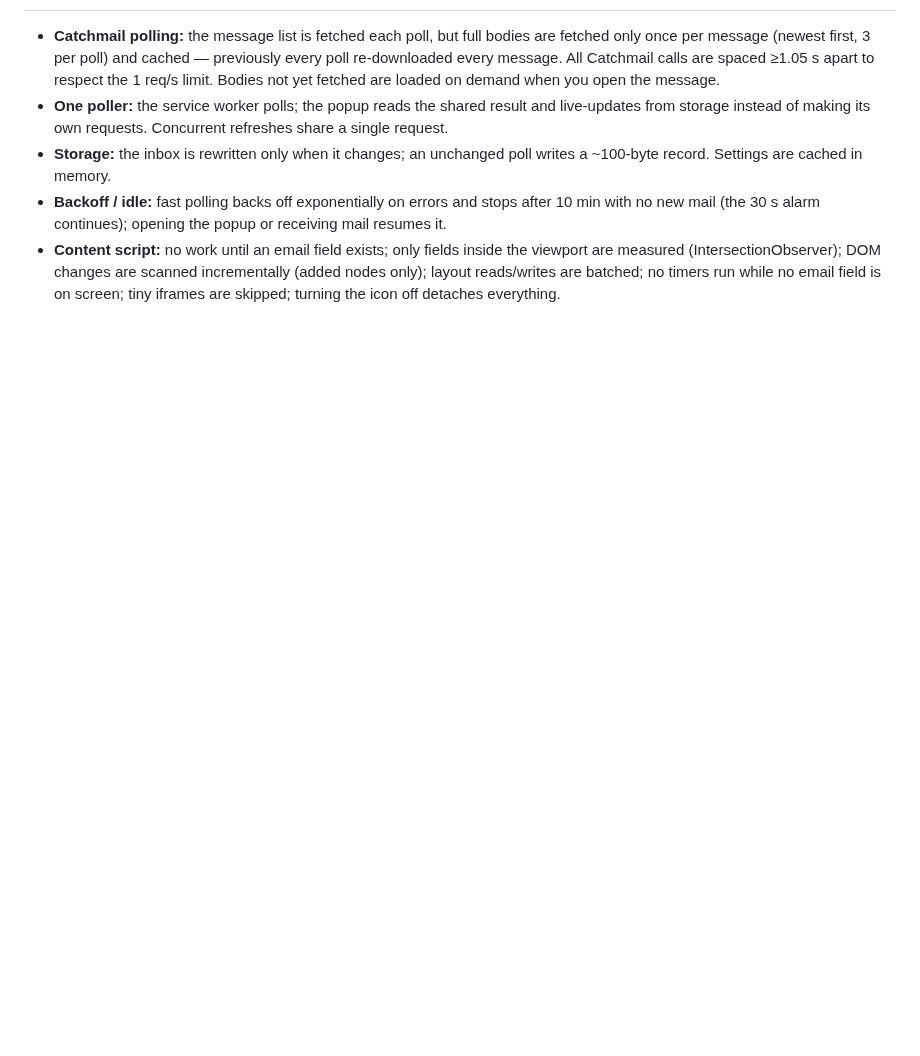
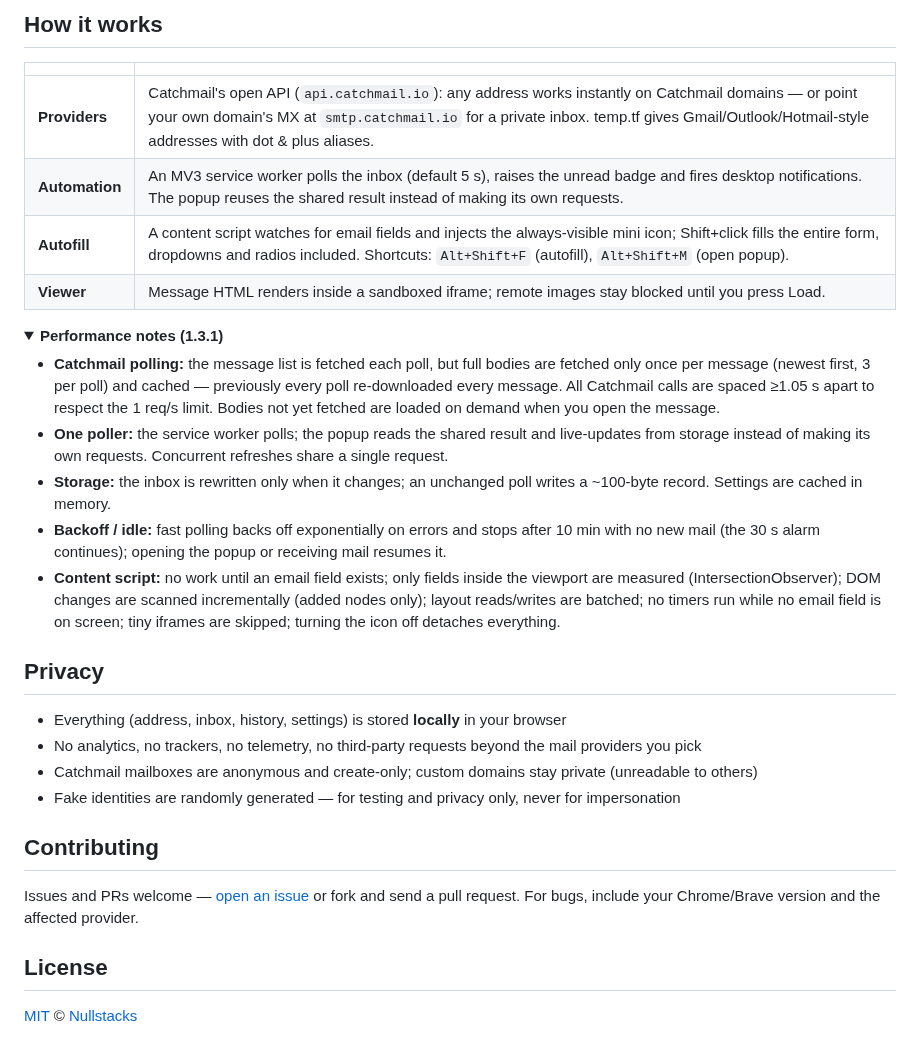
Before and after one commit to nullstacks/temp-mail-extension, a Markdown page: README.md, the part around one of its changes. GitHub-like rendering; folded sections open; blank space fills up the shorter version.

```diff
--- a/README.md
+++ b/README.md
@@ -18,6 +55,34 @@ Features
+## How it works
+
+| | |
+|---|---|
+| **Providers** | Catchmail's open API (`api.catchmail.io`): any address works instantly on Catchmail domains — or point your own domain's MX at `smtp.catchmail.io` for a private inbox. temp.tf gives Gmail/Outlook/Hotmail-style addresses with dot & plus aliases. |
+| **Automation** | An MV3 service worker polls the inbox (default 5 s), raises the unread badge and fires desktop notifications. The popup reuses the shared result instead of making its own requests. |
+| **Autofill** | A content script watches for email fields and injects the always-visible mini icon; Shift+click fills the entire form, dropdowns and radios included. Shortcuts: `Alt+Shift+F` (autofill), `Alt+Shift+M` (open popup). |
+| **Viewer** | Message HTML renders inside a sandboxed iframe; remote images stay blocked until you press Load. |
+
+<details>
+<summary><b>Performance notes (1.3.1)</b></summary>
 
 - **Catchmail polling:** the message list is fetched each poll, but full bodies are fetched only once per message (newest first, 3 per poll) and cached — previously every poll re-downloaded every message. All Catchmail calls are spaced ≥1.05 s apart to respect the 1 req/s limit. Bodies not yet fetched are loaded on demand when you open the message.
 - **One poller:** the service worker polls; the popup reads the shared result and live-updates from storage instead of making its own requests. Concurrent refreshes share a single request.
 - **Storage:** the inbox is rewritten only when it changes; an unchanged poll writes a ~100-byte record. Settings are cached in memory.
 - **Backoff / idle:** fast polling backs off exponentially on errors and stops after 10 min with no new mail (the 30 s alarm continues); opening the popup or receiving mail resumes it.
 - **Content script:** no work until an email field exists; only fields inside the viewport are measured (IntersectionObserver); DOM changes are scanned incrementally (added nodes only); layout reads/writes are batched; no timers run while no email field is on screen; tiny iframes are skipped; turning the icon off detaches everything.
+
+</details>
+
+## Privacy
+
+- Everything (address, inbox, history, settings) is stored **locally** in your browser
+- No analytics, no trackers, no telemetry, no third-party requests beyond the mail providers you pick
+- Catchmail mailboxes are anonymous and create-only; custom domains stay private (unreadable to others)
+- Fake identities are randomly generated — for testing and privacy only, never for impersonation
+
+## Contributing
+
+Issues and PRs welcome — [open an issue](https://github.com/nullstacks/temp-mail-extension/issues) or fork and send a pull request. For bugs, include your Chrome/Brave version and the affected provider.
+
+## License
+
+[MIT](LICENSE) © [Nullstacks](https://github.com/nullstacks)
```
Also changed, not shown: other parts of README.md (+51 -14 lines), .github/assets/screenshot-inbox.png (added), .github/assets/screenshot-settings.png (added).
